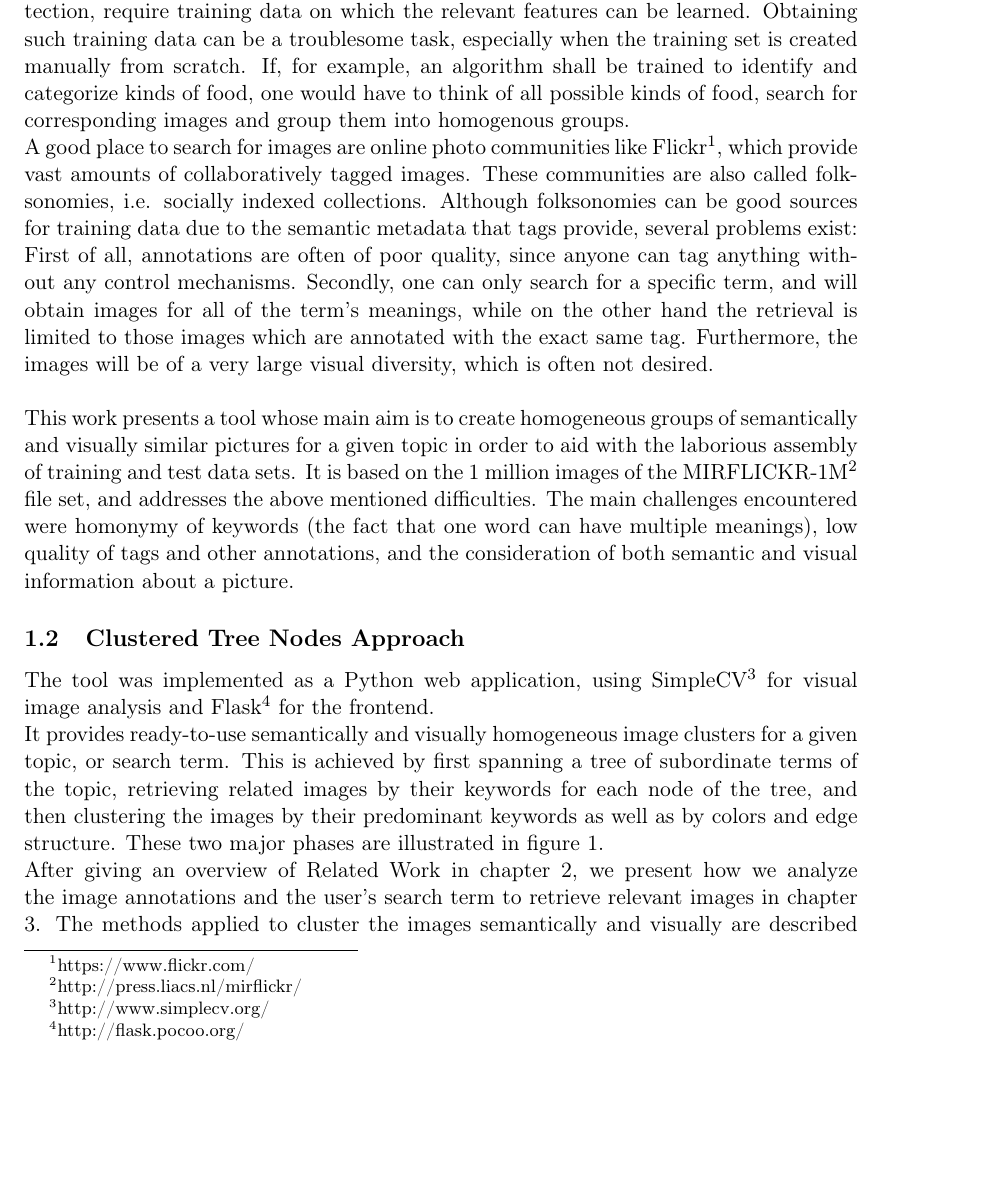
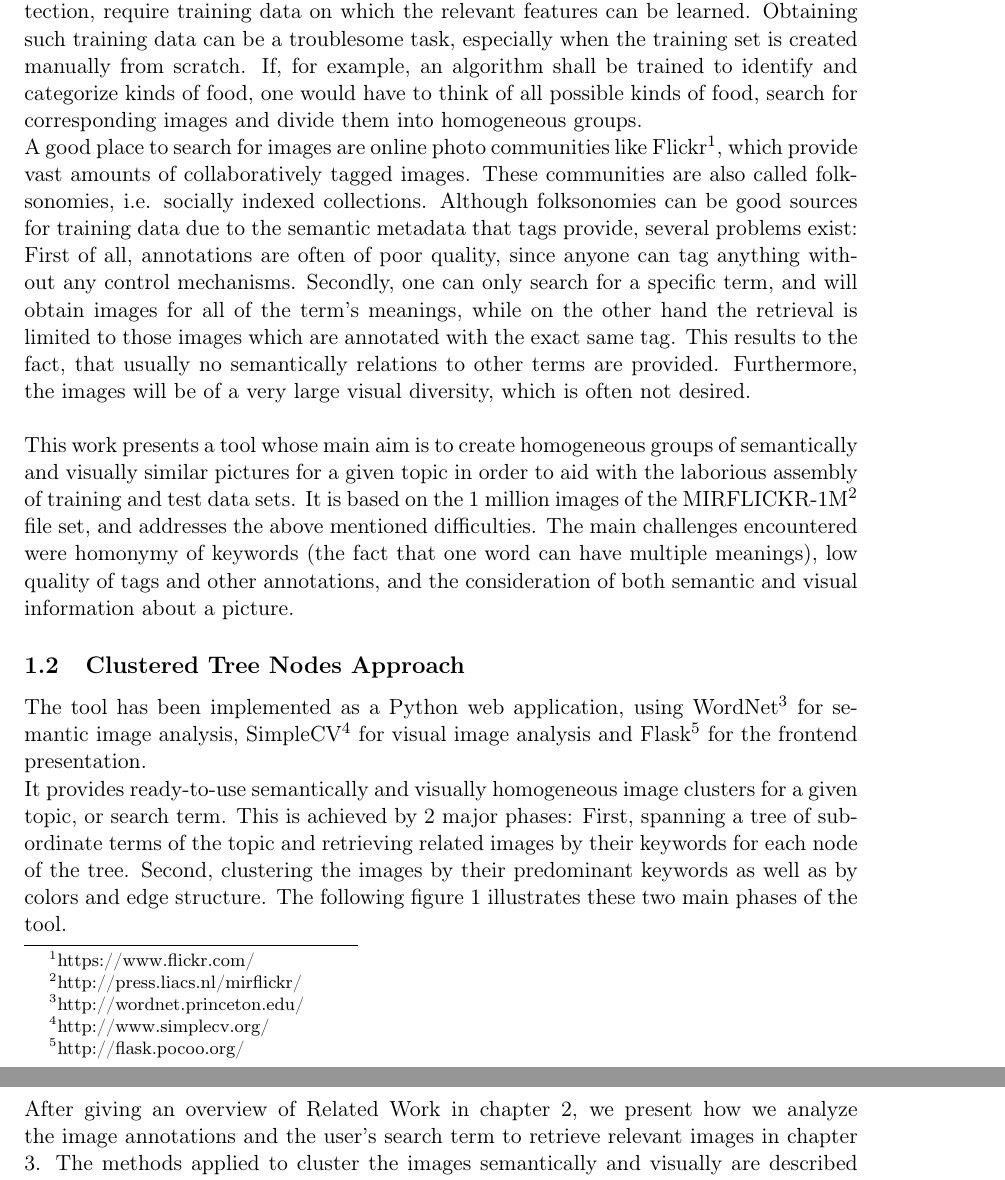
Before and after one commit to nicolas-fricke/semmul2013-group1, a LaTeX document (paper/semmul_group1.tex, which reads paper/chapters/chapter_1.tex): part of page 5 of 25 before the commit and two parts of pages 5 and 6 of 25 after it, the two joined at a grey line, cut so that both start at the same text, the shorter picture padded with empty space. Compiled offline with pdfLaTeX.

Commit message:
Paper: chapter1 : typos and small changes

```diff
--- a/paper/chapters/chapter_1.tex
+++ b/paper/chapters/chapter_1.tex
@@ -4,15 +4,15 @@
 \todo{introduce the introduction?}
 
 \subsection{Problem Statement \& Motivation}
-Many semantic image analysis algorithms, e.g. for image categorization or content detection, require training data on which the relevant features can be learned. Obtaining such training data can be a troublesome task, especially when the training set is created manually from scratch. If, for example, an algorithm shall be trained to identify and categorize kinds of food, one would have to think of all possible kinds of food, search for corresponding images and group them into homogenous groups. \\
+Many semantic image analysis algorithms, e.g. for image categorization or content detection, require training data on which the relevant features can be learned. Obtaining such training data can be a troublesome task, especially when the training set is created manually from scratch. If, for example, an algorithm shall be trained to identify and categorize kinds of food, one would have to think of all possible kinds of food, search for corresponding images and divide them into homogeneous groups. \\
 A good place to search for images are online photo communities like Flickr\footnote{https://www.flickr.com/}, which provide vast amounts of collaboratively tagged images. These communities are also called folksonomies\index{Folksonomy}, i.e. socially indexed collections.
-Although folksonomies can be good sources for training data due to the semantic metadata that tags provide, several problems exist: First of all, annotations are often of poor quality, since anyone can tag anything without any control mechanisms. Secondly, one can only search for a specific term, and will obtain images for all of the term's meanings, while on the other hand the retrieval is limited to those images which are annotated with the exact same tag. Furthermore, the images will be of a very large visual diversity, which is often not desired. \\
+Although folksonomies can be good sources for training data due to the semantic metadata that tags provide, several problems exist: First of all, annotations are often of poor quality, since anyone can tag anything without any control mechanisms. Secondly, one can only search for a specific term, and will obtain images for all of the term's meanings, while on the other hand the retrieval is limited to those images which are annotated with the exact same tag. This results to the fact, that usually no semantically relations to other terms are provided. Furthermore, the images will be of a very large visual diversity, which is often not desired. \\
 
 This work presents a tool whose main aim is to create homogeneous groups of semantically and visually similar pictures for a given topic in order to aid with the laborious assembly of training and test data sets. It is based on the 1 million images of the MIRFLICKR-1M\footnote{http://press.liacs.nl/mirflickr/} file set, and addresses the above mentioned difficulties. The main challenges encountered were homonymy\index{Homonymy} of keywords (the fact that one word can have multiple meanings), low quality of tags and other annotations, and the consideration of both semantic and visual information about a picture.
 
 \subsection{Clustered Tree Nodes Approach}
-The tool was implemented as a Python web application, using SimpleCV\footnote{http://www.simplecv.org/} for visual image analysis and Flask\footnote{http://flask.pocoo.org/} for the frontend.\\
-It provides ready-to-use semantically and visually homogeneous image clusters for a given topic, or search term. This is achieved by first spanning a tree of subordinate terms of the topic, retrieving related images by their keywords for each node of the tree, and then clustering the images by their predominant keywords as well as by colors and edge structure. These two major phases are illustrated in figure \ref{fig_overallprocess}.
+The tool has been implemented as a Python web application, using WordNet\footnote{http://wordnet.princeton.edu/} for semantic image analysis, SimpleCV\footnote{http://www.simplecv.org/} for visual image analysis and Flask\footnote{http://flask.pocoo.org/} for the frontend presentation.\\
+It provides ready-to-use semantically and visually homogeneous image clusters for a given topic, or search term. This is achieved by 2 major phases: First, spanning a tree of subordinate terms of the topic and retrieving related images by their keywords for each node of the tree. Second, clustering the images by their predominant keywords as well as by colors and edge structure. The following figure \ref{fig_overallprocess} illustrates these two main phases of the tool.
 
 \begin{figure}[h]
 \centering
```
Also changed, not shown: paper/semmul_group1.pdf, paper/chapters/chapter_1.tex (2 more changed lines).
